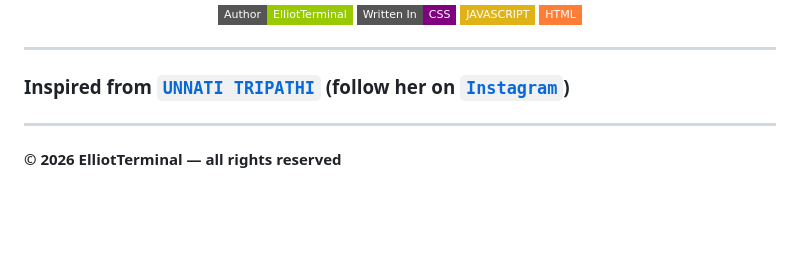
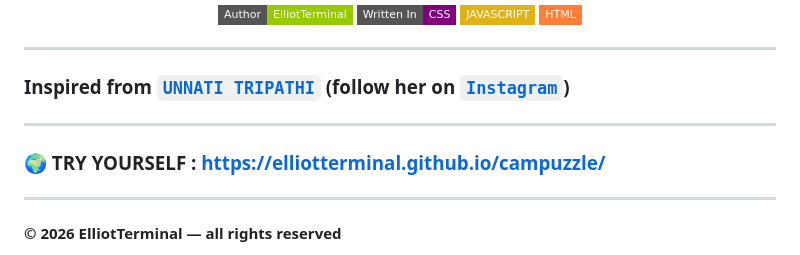
Before and after one commit to ElliotTerminal/campuzzle, a Markdown page: README.md, the part around the change. Drawn GitHub-style; badges without logos; blank space fills up the shorter version.

Commit message:
Online demo link added to README
Added a link to try the game online.

```diff
--- a/README.md
+++ b/README.md
@@ -10,6 +10,10 @@
 ---
 
 ### Inspired from [`UNNATI TRIPATHI`](https://github.com/Unnati-23) (follow her on [`Instagram`](https://www.instagram.com/aiwithunnati))
+
+---
+
+### 🌍 TRY YOURSELF : https://elliotterminal.github.io/campuzzle/
 
 ---
 
```
